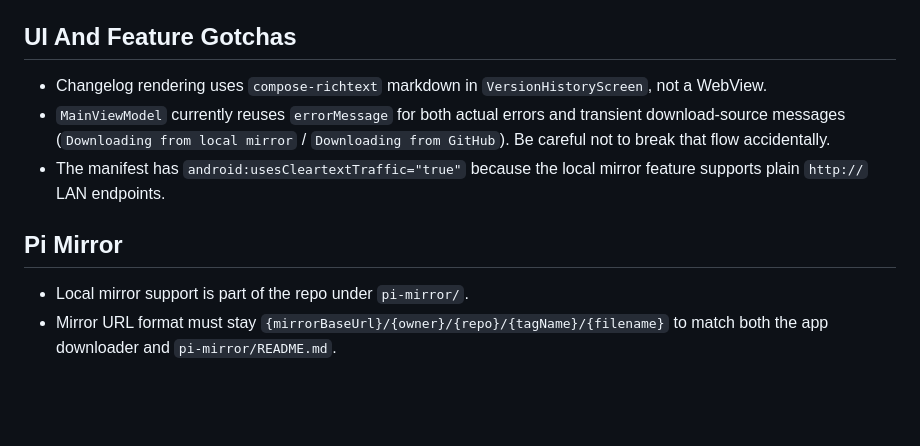
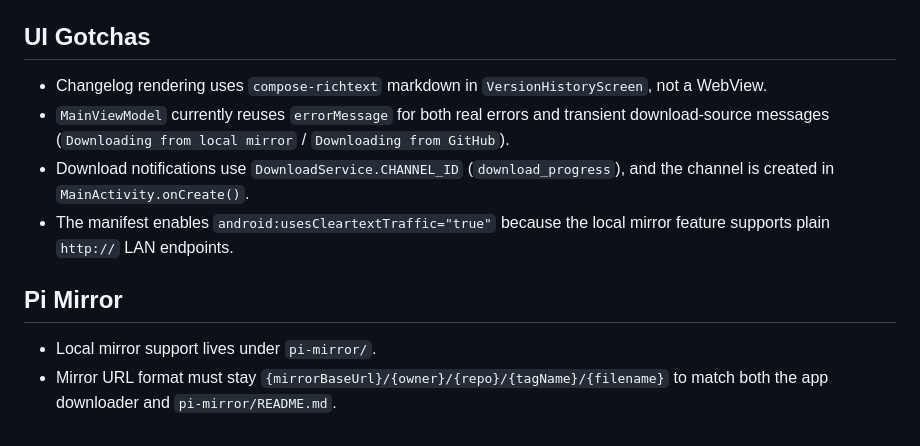
Before and after one commit to davidpastorvicente/gitHubUpdater, a Markdown page: AGENTS.md, the part around one of its changes. Rendered like a GitHub page; blank space fills up the shorter version.

```diff
--- a/AGENTS.md
+++ b/AGENTS.md
@@ -52,11 +52,12 @@
 - `resolvedVersionName()` falls back to extracting a semver-like value from `tagName`, then `name`, then strips a leading `v`/`V` from `tagName`.
 - If you change release/version matching, keep `AddEditAppScreen`, `ReleaseMatching.kt`, and `AppRepository` aligned.
 
-## UI And Feature Gotchas
+## UI Gotchas
 - Changelog rendering uses `compose-richtext` markdown in `VersionHistoryScreen`, not a WebView.
-- `MainViewModel` currently reuses `errorMessage` for both actual errors and transient download-source messages (`Downloading from local mirror` / `Downloading from GitHub`). Be careful not to break that flow accidentally.
-- The manifest has `android:usesCleartextTraffic="true"` because the local mirror feature supports plain `http://` LAN endpoints.
+- `MainViewModel` currently reuses `errorMessage` for both real errors and transient download-source messages (`Downloading from local mirror` / `Downloading from GitHub`).
+- Download notifications use `DownloadService.CHANNEL_ID` (`download_progress`), and the channel is created in `MainActivity.onCreate()`.
+- The manifest enables `android:usesCleartextTraffic="true"` because the local mirror feature supports plain `http://` LAN endpoints.
 
 ## Pi Mirror
-- Local mirror support is part of the repo under `pi-mirror/`.
+- Local mirror support lives under `pi-mirror/`.
 - Mirror URL format must stay `{mirrorBaseUrl}/{owner}/{repo}/{tagName}/{filename}` to match both the app downloader and `pi-mirror/README.md`.
```
Also changed, not shown: other parts of AGENTS.md (+30 -30 lines).
